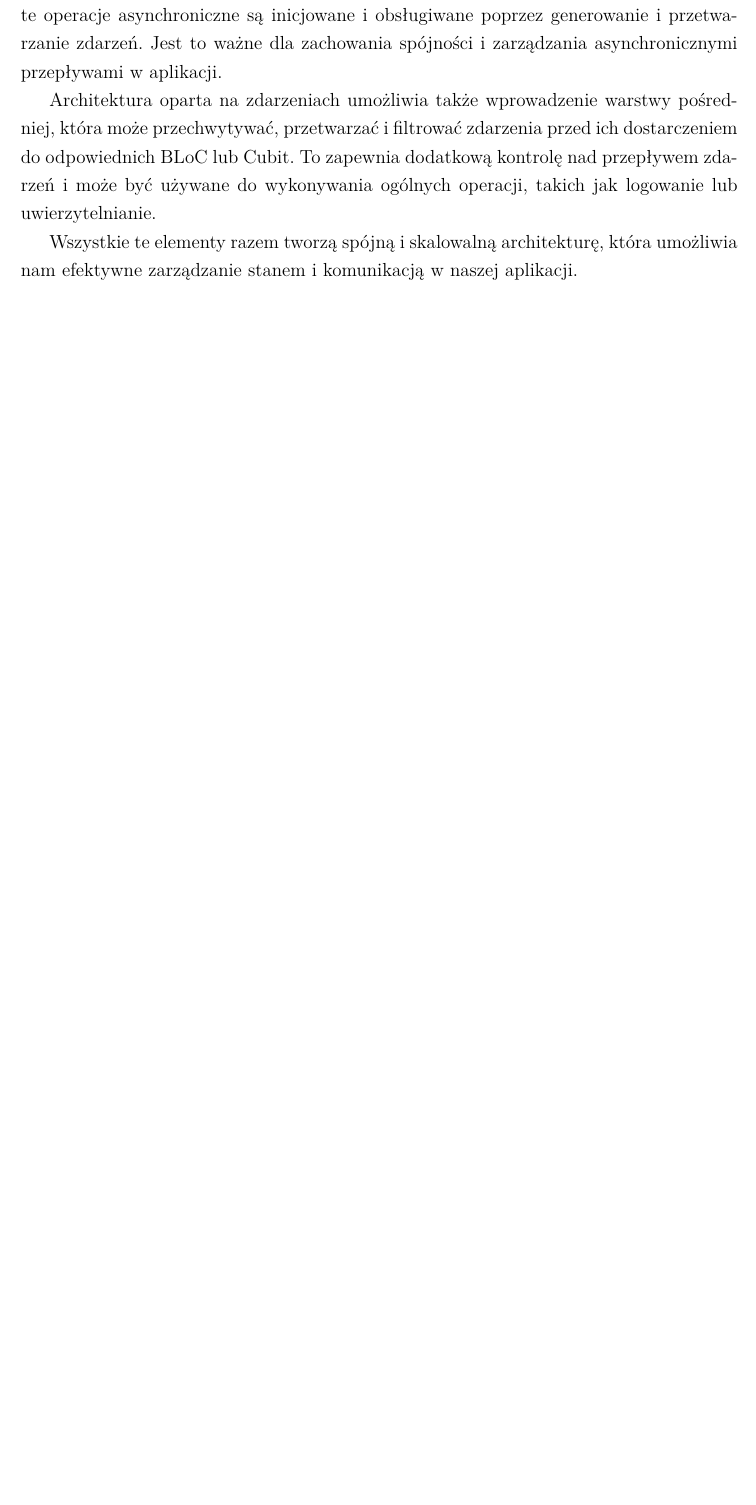
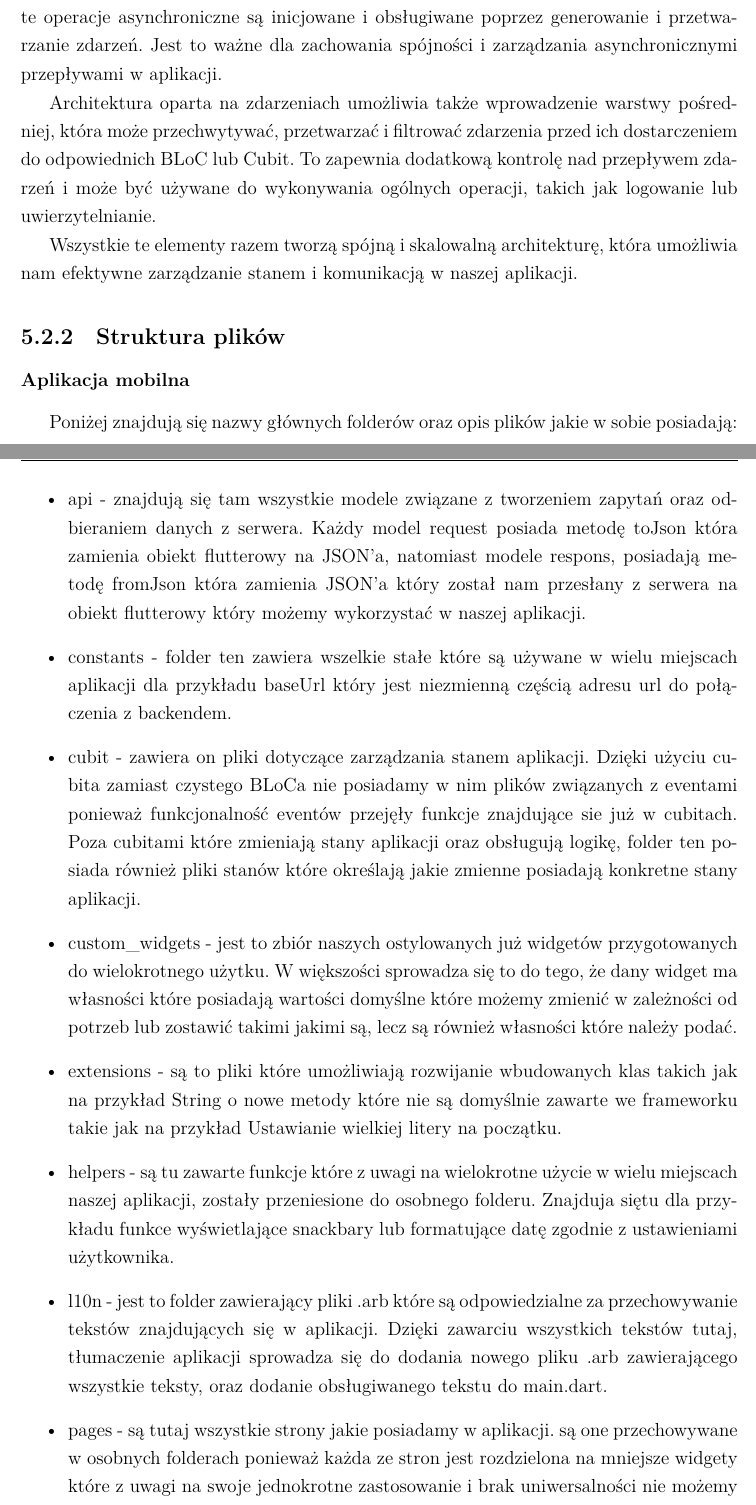
Before and after one commit to izp-ms/praca-inzynierska, a LaTeX thesis (main.tex): part of page 18 of 35 before the commit and two parts of pages 18 and 19 of 37 after it, the two joined at a grey line, cut so that both start at the same text, the shorter picture padded with empty space. Compiled offline with XeLaTeX; a missing font is replaced by an installed copy or a similar font.

Commit message:
Add section with folders

```diff
--- a/main.tex
+++ b/main.tex
@@ -289,7 +289,7 @@
 \newcommand{\Author}{\FirstNameAuthor\ \MakeUppercase{\SurnameAuthor}}
 \newcommand{\Coauthor}{\FirstNameCoauthor\ \MakeUppercase{\SurnameCoauthor}}
 \newcommand{\Type}{PROJEKT INŻYNIERSKI}
-\newcommand{\Faculty}{Wydział Automatyki, Elektroniki i Informatyki}
+\newcommand{\Faculty}{Wydział Matematyki Stosowanej}
 \newcommand{\Polsl}{Politechnika Śląska}
 \newcommand{\Logo}{politechnika_sl_logo_bw_pion_pl.pdf}
 \newcommand{\LeftId}{Nr albumu}
@@ -791,6 +790,32 @@ Aplikacje Flutter często wymagają operacji asynchronicznych, takich jak komuni
 Architektura oparta na zdarzeniach umożliwia także wprowadzenie warstwy pośredniej, która może przechwytywać, przetwarzać i filtrować zdarzenia przed ich dostarczeniem do odpowiednich BLoC lub Cubit. To zapewnia dodatkową kontrolę nad przepływem zdarzeń i może być używane do wykonywania ogólnych operacji, takich jak logowanie lub uwierzytelnianie.
 
 Wszystkie te elementy razem tworzą spójną i skalowalną architekturę, która umożliwia nam efektywne zarządzanie stanem i komunikacją w naszej aplikacji.
+
+\subsection{Struktura plików}
+\subsubsection{Aplikacja mobilna}
+
+Poniżej znajdują się nazwy głównych folderów oraz opis plików jakie w sobie posiadają:
+\begin{itemize}
+    \item api - znajdują się tam wszystkie modele związane z tworzeniem zapytań oraz odbieraniem danych z serwera. Każdy model request posiada metodę toJson która zamienia obiekt flutterowy na JSON'a, natomiast modele respons, posiadają metodę fromJson która zamienia JSON'a który został nam przesłany z serwera na obiekt flutterowy który możemy wykorzystać w naszej aplikacji.
+
+    \item constants - folder ten zawiera wszelkie stałe które są używane w wielu miejscach aplikacji dla przykładu baseUrl który jest niezmienną częścią adresu url do połączenia z backendem.
+
+    \item cubit - zawiera on pliki dotyczące zarządzania stanem aplikacji. Dzięki użyciu cubita zamiast czystego BLoCa nie posiadamy w nim plików związanych z eventami ponieważ funkcjonalność eventów przejęły funkcje znajdujące sie już w cubitach. Poza cubitami które zmieniają stany aplikacji oraz obsługują logikę, folder ten posiada również pliki stanów które określają jakie zmienne posiadają konkretne stany aplikacji.
+
+    \item custom\_widgets - jest to zbiór naszych ostylowanych już widgetów przygotowanych do wielokrotnego użytku. W większości sprowadza się to do tego, że dany widget ma własności które posiadają wartości domyślne które możemy zmienić w zależności od potrzeb lub zostawić takimi jakimi są, lecz są również własności które należy podać.
+
+    \item extensions - są to pliki które umożliwiają rozwijanie wbudowanych klas takich jak na przykład String o nowe metody które nie są domyślnie zawarte we frameworku takie jak na przykład Ustawianie wielkiej litery na początku.
+
+    \item helpers - są tu zawarte funkcje które z uwagi na wielokrotne użycie w wielu miejscach naszej aplikacji, zostały przeniesione do osobnego folderu. Znajduja siętu dla przykładu funkce wyświetlające snackbary lub formatujące datę zgodnie z ustawieniami użytkownika.
+
+    \item l10n - jest to folder zawierający pliki .arb które są odpowiedzialne za przechowywanie tekstów znajdujących się w aplikacji. Dzięki zawarciu wszystkich tekstów tutaj, tłumaczenie aplikacji sprowadza się do dodania nowego pliku .arb zawierającego wszystkie teksty, oraz dodanie obsługiwanego tekstu do main.dart.
+
+    \item pages - są tutaj wszystkie strony jakie posiadamy w aplikacji. są one przechowywane w osobnych folderach ponieważ każda ze stron jest rozdzielona na mniejsze widgety które z uwagi na swoje jednokrotne zastosowanie i brak uniwersalności nie możemy przechowywać w folderze custom\_widgets.
+
+    \item services - znajdują się tutaj pliki odpowiedzialne za komunikację pomiędzy aplikacją a serwerem, jak i również komunikację wewnątrz aplikacji jak na przykład pobieranie danych GPS urządzenia czy dostęp do pamięci wewnętrznej urządzenia.
+\end{itemize}
+
+\subsection{Komunikacja aplikacji mobilnej z serwerem}
 
 % TODO
 \chapter{Weryfikacja i walidacja}
```
Also changed, not shown: main.tex (7 more changed lines).
